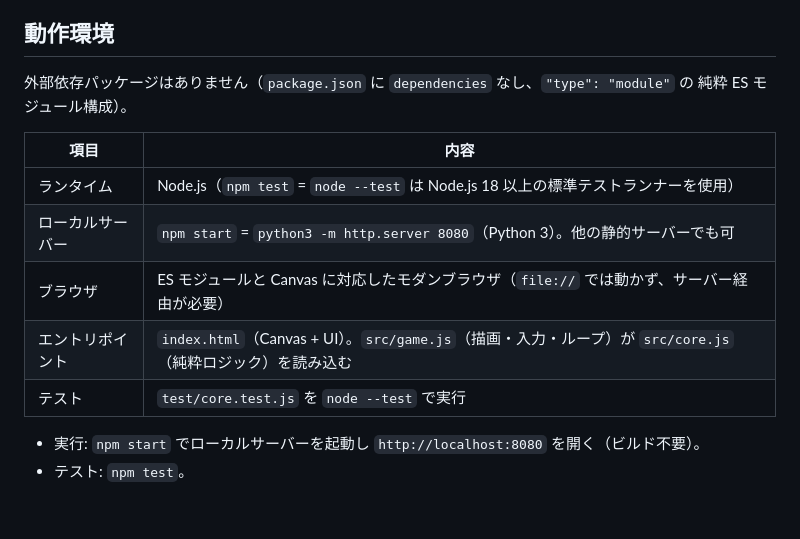
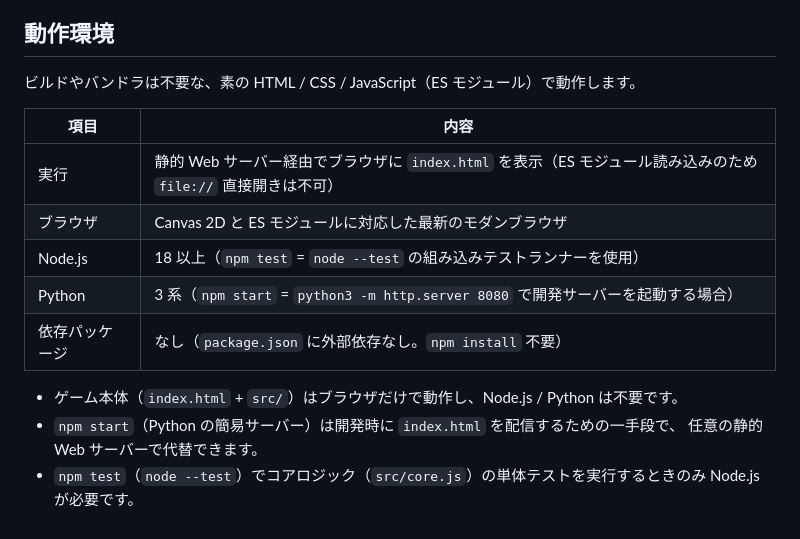
Before and after one commit to sota1111/window-runner, a Markdown page: README.md, the part around the change. Rendered like a GitHub page.

Commit message:
docs(SOT-1542): add README runtime environment section
Co-Authored-By: Claude Opus 4.8 <noreply@anthropic.com>

```diff
--- a/README.md
+++ b/README.md
@@ -67,16 +67,17 @@ test/core.test.js Node 標準テスト
 
 ## 動作環境
 
-外部依存パッケージはありません（`package.json` に `dependencies` なし、`"type": "module"` の
-純粋 ES モジュール構成）。
+ビルドやバンドラは不要な、素の HTML / CSS / JavaScript（ES モジュール）で動作します。
 
 | 項目 | 内容 |
 | --- | --- |
-| ランタイム | Node.js（`npm test` = `node --test` は Node.js 18 以上の標準テストランナーを使用） |
-| ローカルサーバー | `npm start` = `python3 -m http.server 8080`（Python 3）。他の静的サーバーでも可 |
-| ブラウザ | ES モジュールと Canvas に対応したモダンブラウザ（`file://` では動かず、サーバー経由が必要） |
-| エントリポイント | `index.html`（Canvas + UI）。`src/game.js`（描画・入力・ループ）が `src/core.js`（純粋ロジック）を読み込む |
-| テスト | `test/core.test.js` を `node --test` で実行 |
+| 実行 | 静的 Web サーバー経由でブラウザに `index.html` を表示（ES モジュール読み込みのため `file://` 直接開きは不可） |
+| ブラウザ | Canvas 2D と ES モジュールに対応した最新のモダンブラウザ |
+| Node.js | 18 以上（`npm test` = `node --test` の組み込みテストランナーを使用） |
+| Python | 3 系（`npm start` = `python3 -m http.server 8080` で開発サーバーを起動する場合） |
+| 依存パッケージ | なし（`package.json` に外部依存なし。`npm install` 不要） |
 
-- 実行: `npm start` でローカルサーバーを起動し `http://localhost:8080` を開く（ビルド不要）。
-- テスト: `npm test`。
+- ゲーム本体（`index.html` + `src/`）はブラウザだけで動作し、Node.js / Python は不要です。
+- `npm start`（Python の簡易サーバー）は開発時に `index.html` を配信するための一手段で、
+  任意の静的 Web サーバーで代替できます。
+- `npm test`（`node --test`）でコアロジック（`src/core.js`）の単体テストを実行するときのみ Node.js が必要です。
```
